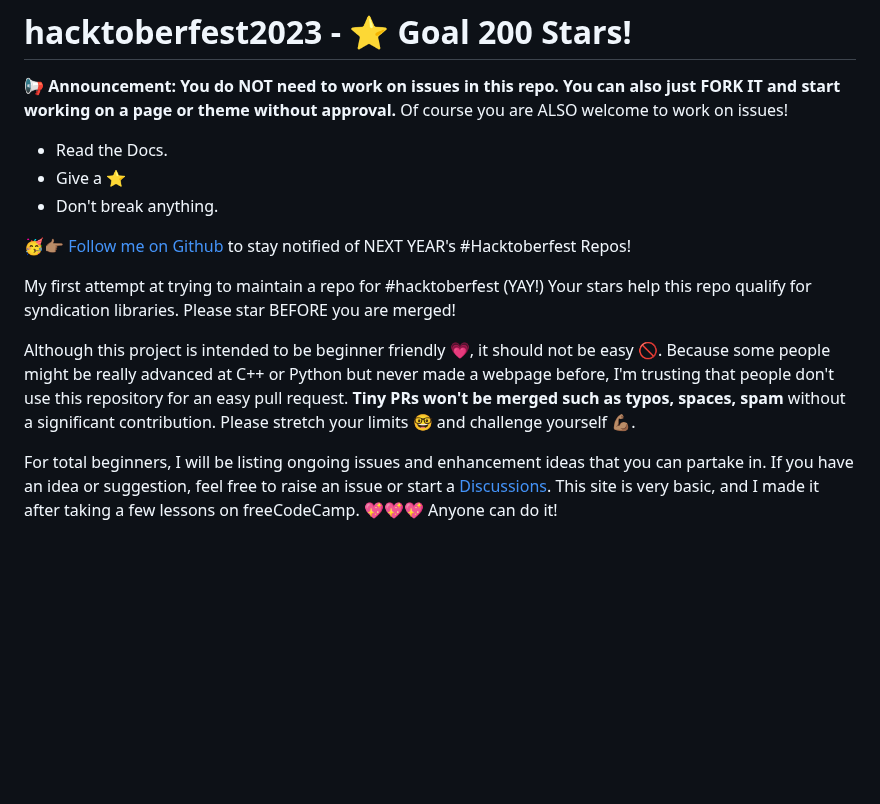
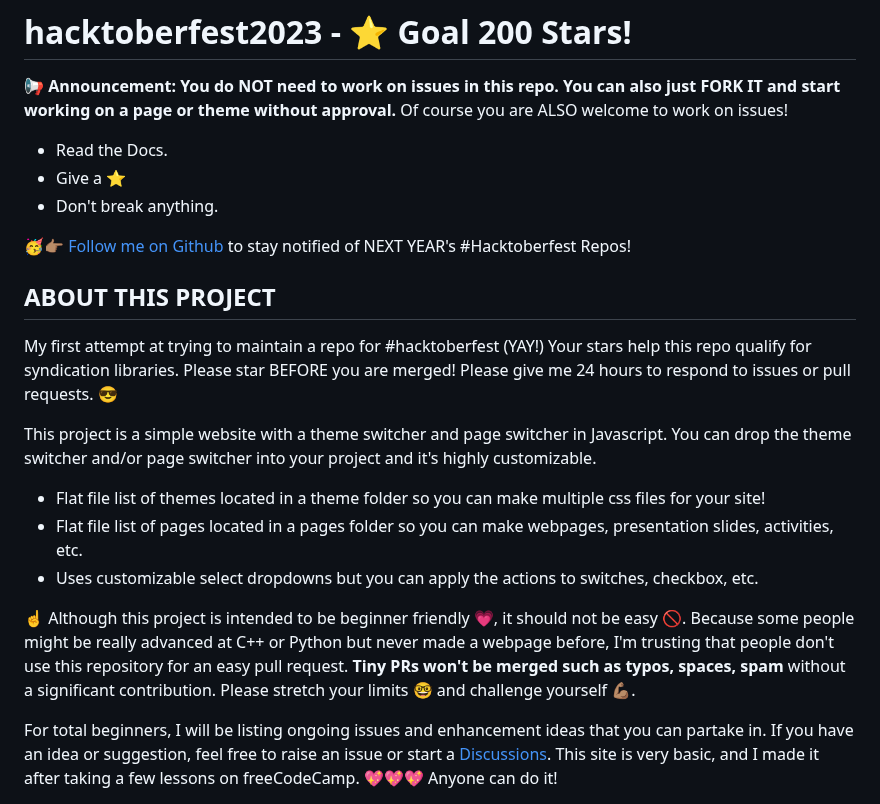
Before and after one commit to omicreativedev/ThemeSwitcher, a Markdown page: README.md, the part around one of its changes. GitHub-like rendering; blank space fills up the shorter version.

```diff
--- a/README.md
+++ b/README.md
@@ -7,10 +7,18 @@
 
 🥳👉🏽 [Follow me on Github](https://github.com/omicreativedev) to stay notified of NEXT YEAR's #Hacktoberfest Repos!
 
+## ABOUT THIS PROJECT
+
 My first attempt at trying to maintain a repo for #hacktoberfest (YAY!)
 Your stars help this repo qualify for syndication libraries. Please star BEFORE you are merged!
+Please give me 24 hours to respond to issues or pull requests. 😎
 
-Although this project is intended to be beginner friendly 💗, it should not be easy 🚫. Because some people might be really advanced at C++ or Python but never made a webpage before, I'm trusting that people don't use this repository for an easy pull request. **Tiny PRs won't be merged such as typos, spaces, spam** without a significant contribution. Please stretch your limits 🤓 and challenge yourself 💪🏽.
+This project is a simple website with a theme switcher and page switcher in Javascript. You can drop the theme switcher and/or page switcher into your project and it's highly customizable.
+* Flat file list of themes located in a theme folder so you can make multiple css files for your site!
+* Flat file list of pages located in a pages folder so you can make webpages, presentation slides, activities, etc.
+* Uses customizable select dropdowns but you can apply the actions to switches, checkbox, etc.
+
+☝ Although this project is intended to be beginner friendly 💗, it should not be easy 🚫. Because some people might be really advanced at C++ or Python but never made a webpage before, I'm trusting that people don't use this repository for an easy pull request. **Tiny PRs won't be merged such as typos, spaces, spam** without a significant contribution. Please stretch your limits 🤓 and challenge yourself 💪🏽.
 
 For total beginners, I will be listing ongoing issues and enhancement ideas that you can partake in. If you have an idea or suggestion, feel free to raise an issue or start a  [Discussions](https://github.com/omicreativedev/hacktoberfest2023/discussions). This site is very basic, and I made it after taking a few lessons on freeCodeCamp. 💖💖💖 Anyone can do it!
 
```
Also changed, not shown: other parts of README.md (+7 -0 lines).
